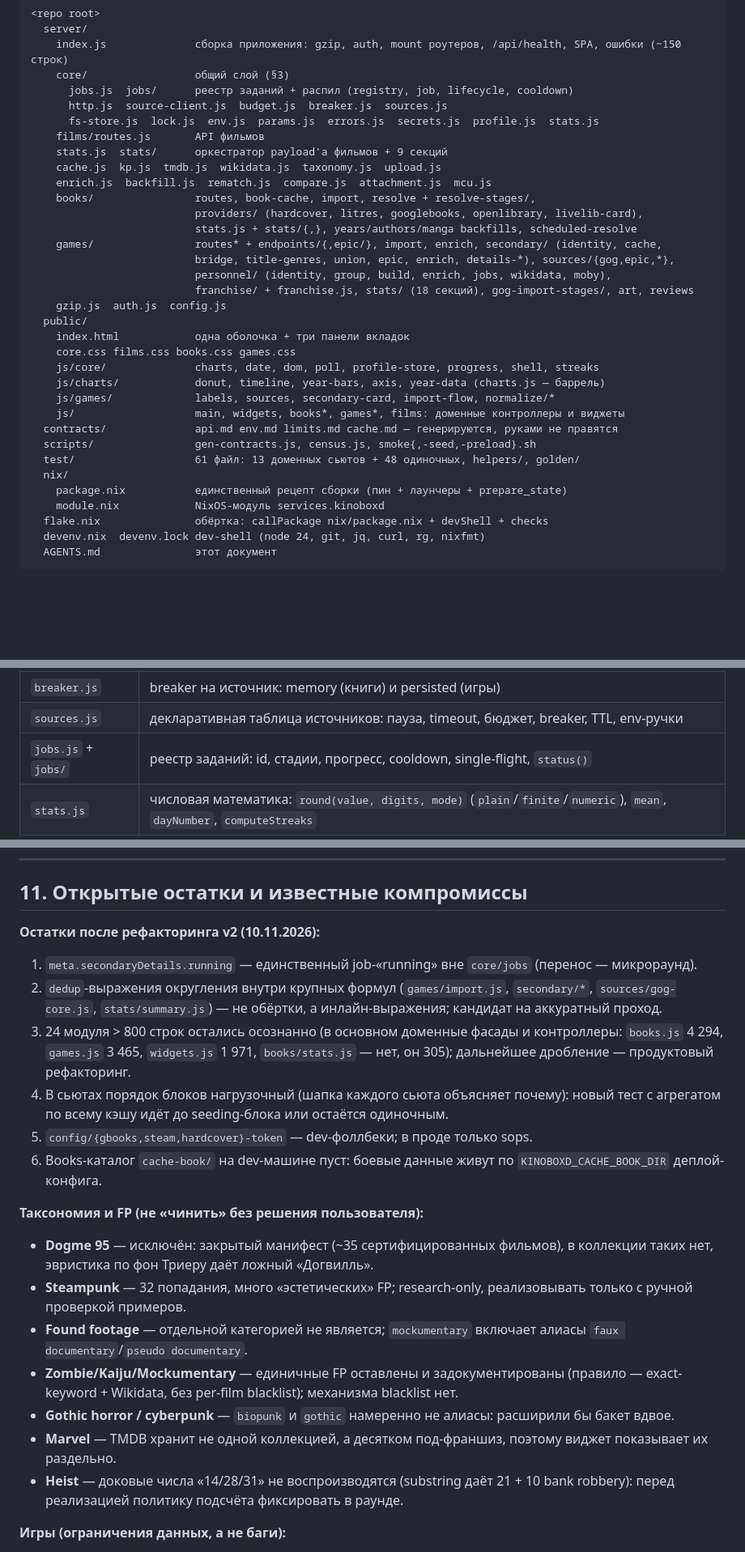
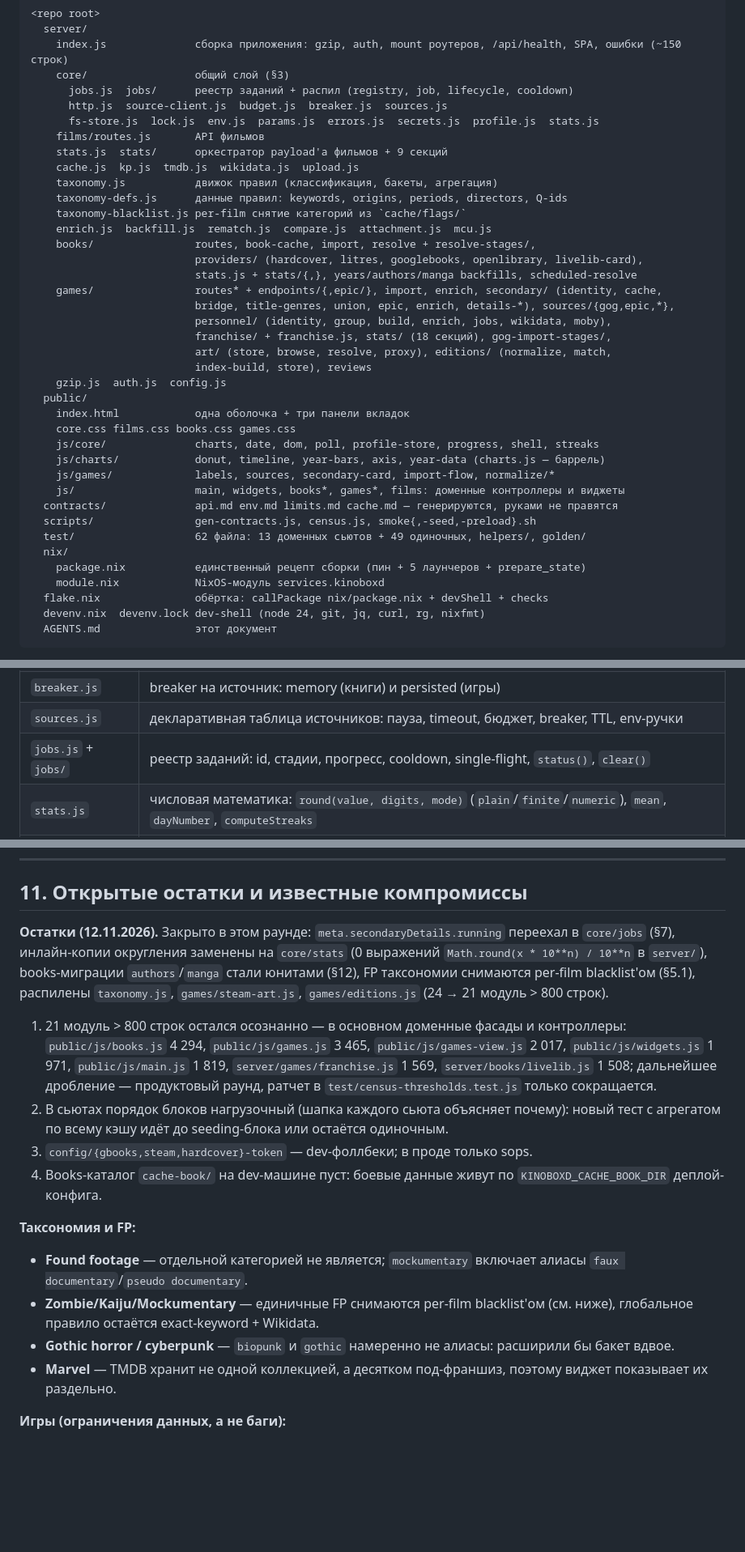
Before and after one commit to hattivatt/kinoboxd, a Markdown page: AGENTS.md, 3 parts joined by grey strips. Shown at 81% size. GitHub-like rendering; blank space fills up the shorter version.

Commit message:
docs(agents): record the closed backlog items
Taxonomy section loses Dogme 95, Heist and Steampunk (rejected/research-only),
the FP rule points at the new per-film blacklist, and §11 lists what this round
closed and what is left (21 modules > 800 lines, suite ordering, dev token
fallbacks, empty dev book cache).

```diff
--- a/AGENTS.md
+++ b/AGENTS.md
@@ -31,7 +31,10 @@
       fs-store.js  lock.js  env.js  params.js  errors.js  secrets.js  profile.js  stats.js
     films/routes.js       API фильмов
     stats.js  stats/      оркестратор payload'а фильмов + 9 секций
-    cache.js  kp.js  tmdb.js  wikidata.js  taxonomy.js  upload.js
+    cache.js  kp.js  tmdb.js  wikidata.js  upload.js
+    taxonomy.js           движок правил (классификация, бакеты, агрегация)
+    taxonomy-defs.js      данные правил: keywords, origins, periods, directors, Q-ids
+    taxonomy-blacklist.js per-film снятие категорий из `cache/flags/`
     enrich.js  backfill.js  rematch.js  compare.js  attachment.js  mcu.js
     books/                routes, book-cache, import, resolve + resolve-stages/,
                           providers/ (hardcover, litres, googlebooks, openlibrary, livelib-card),
@@ -39,7 +42,9 @@
     games/                routes* + endpoints/{,epic/}, import, enrich, secondary/ (identity, cache,
                           bridge, title-genres, union, epic, enrich, details-*), sources/{gog,epic,*},
                           personnel/ (identity, group, build, enrich, jobs, wikidata, moby),
-                          franchise/ + franchise.js, stats/ (18 секций), gog-import-stages/, art, reviews
+                          franchise/ + franchise.js, stats/ (18 секций), gog-import-stages/,
+                          art/ (store, browse, resolve, proxy), editions/ (normalize, match,
+                          index-build, store), reviews
     gzip.js  auth.js  config.js
   public/
     index.html            одна оболочка + три панели вкладок
@@ -50,9 +55,9 @@
     js/                   main, widgets, books*, games*, films: доменные контроллеры и виджеты
   contracts/              api.md env.md limits.md cache.md — генерируются, руками не правятся
   scripts/                gen-contracts.js, census.js, smoke{,-seed,-preload}.sh
-  test/                   61 файл: 13 доменных сьютов + 48 одиночных, helpers/, golden/
+  test/                   62 файла: 13 доменных сьютов + 49 одиночных, helpers/, golden/
   nix/
-    package.nix           единственный рецепт сборки (пин + лаунчеры + prepare_state)
+    package.nix           единственный рецепт сборки (пин + 5 лаунчеров + prepare_state)
     module.nix            NixOS-модуль services.kinoboxd
   flake.nix               обёртка: callPackage nix/package.nix + devShell + checks
   devenv.nix  devenv.lock dev-shell (node 24, git, jq, curl, rg, nixfmt)
@@ -77,7 +82,7 @@
 | `budget.js` | счётчик бюджета прогона: `take()` = «не спросили», а не «не нашли» |
 | `breaker.js` | breaker на источник: memory (книги) и persisted (игры) |
 | `sources.js` | декларативная таблица источников: пауза, timeout, бюджет, breaker, TTL, env-ручки |
-| `jobs.js` + `jobs/` | реестр заданий: id, стадии, прогресс, cooldown, single-flight, `status()` |
+| `jobs.js` + `jobs/` | реестр заданий: id, стадии, прогресс, cooldown, single-flight, `status()`, `clear()` |
 | `stats.js` | числовая математика: `round(value, digits, mode)` (`plain`/`finite`/`numeric`), `mean`, `dayNumber`, `computeStreaks` |
 | `errors.js` | `HttpError`, `fromStatus`, `mapDomainError(err, profile)`, `respondError`, `errorMiddleware`; тело `{ error, code }` |
 | `params.js` | строгий разбор query: `assertOnlyParams`, `parseBool/Int/Enum/MinHours/Force` |
@@ -275,24 +282,19 @@ Letterboxd — не отдельный профиль: он обогащает
 
 ## 11. Открытые остатки и известные компромиссы
 
-**Остатки после рефакторинга v2 (10.11.2026):**
+**Остатки (12.11.2026).** Закрыто в этом раунде: `meta.secondaryDetails.running` переехал в `core/jobs` (§7), инлайн-копии округления заменены на `core/stats` (0 выражений `Math.round(x * 10**n) / 10**n` в `server/`), books-миграции `authors`/`manga` стали юнитами (§12), FP таксономии снимаются per-film blacklist'ом (§5.1), распилены `taxonomy.js`, `games/steam-art.js`, `games/editions.js` (24 → 21 модуль > 800 строк).
 
-1. `meta.secondaryDetails.running` — единственный job-«running» вне `core/jobs` (перенос — микрораунд).
-2. `dedup`-выражения округления внутри крупных формул (`games/import.js`, `secondary/*`, `sources/gog-core.js`, `stats/summary.js`) — не обёртки, а инлайн-выражения; кандидат на аккуратный проход.
-3. 24 модуля > 800 строк остались осознанно (в основном доменные фасады и контроллеры: `books.js` 4 294, `games.js` 3 465, `widgets.js` 1 971, `books/stats.js` — нет, он 305); дальнейшее дробление — продуктовый рефакторинг.
-4. В сьютах порядок блоков нагрузочный (шапка каждого сьюта объясняет почему): новый тест с агрегатом по всему кэшу идёт до seeding-блока или остаётся одиночным.
-5. `config/{gbooks,steam,hardcover}-token` — dev-фоллбеки; в проде только sops.
-6. Books-каталог `cache-book/` на dev-машине пуст: боевые данные живут по `KINOBOXD_CACHE_BOOK_DIR` деплой-конфига.
+1. 21 модуль > 800 строк остался осознанно — в основном доменные фасады и контроллеры: `public/js/books.js` 4 294, `public/js/games.js` 3 465, `public/js/games-view.js` 2 017, `public/js/widgets.js` 1 971, `public/js/main.js` 1 819, `server/games/franchise.js` 1 569, `server/books/livelib.js` 1 508; дальнейшее дробление — продуктовый раунд, ратчет в `test/census-thresholds.test.js` только сокращается.
+2. В сьютах порядок блоков нагрузочный (шапка каждого сьюта объясняет почему): новый тест с агрегатом по всему кэшу идёт до seeding-блока или остаётся одиночным.
+3. `config/{gbooks,steam,hardcover}-token` — dev-фоллбеки; в проде только sops.
+4. Books-каталог `cache-book/` на dev-машине пуст: боевые данные живут по `KINOBOXD_CACHE_BOOK_DIR` деплой-конфига.
 
-**Таксономия и FP (не «чинить» без решения пользователя):**
+**Таксономия и FP:**
 
-- **Dogme 95** — исключён: закрытый манифест (~35 сертифицированных фильмов), в коллекции таких нет, эвристика по фон Триеру даёт ложный «Догвилль».
-- **Steampunk** — 32 попадания, много «эстетических» FP; research-only, реализовывать только с ручной проверкой примеров.
 - **Found footage** — отдельной категорией не является; `mockumentary` включает алиасы `faux documentary`/`pseudo documentary`.
-- **Zombie/Kaiju/Mockumentary** — единичные FP оставлены и задокументированы (правило — exact-keyword + Wikidata, без per-film blacklist); механизма blacklist нет.
+- **Zombie/Kaiju/Mockumentary** — единичные FP снимаются per-film blacklist'ом (см. ниже), глобальное правило остаётся exact-keyword + Wikidata.
 - **Gothic horror / cyberpunk** — `biopunk` и `gothic` намеренно не алиасы: расширили бы бакет вдвое.
 - **Marvel** — TMDB хранит не одной коллекцией, а десятком под-франшиз, поэтому виджет показывает их раздельно.
-- **Heist** — доковые числа «14/28/31» не воспроизводятся (substring даёт 21 + 10 bank robbery): перед реализацией политику подсчёта фиксировать в раунде.
 
 **Игры (ограничения данных, а не баги):**
 
```
Also changed, not shown: other parts of AGENTS.md (+7 -4 lines).
